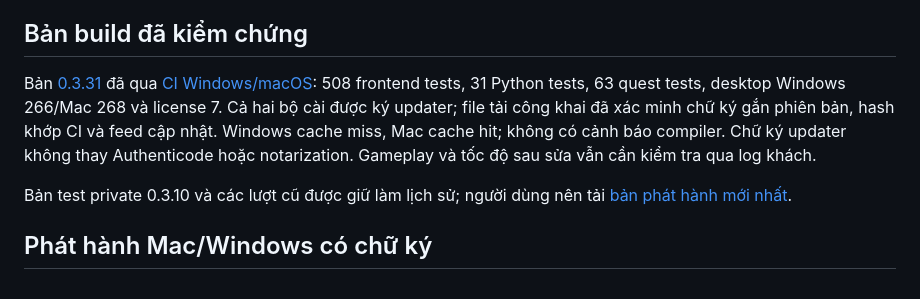
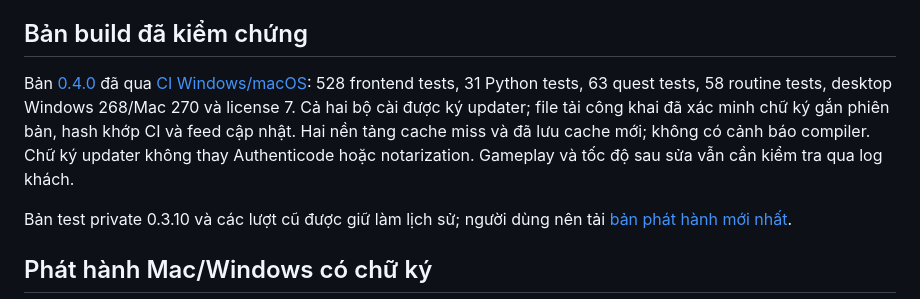
Before and after one commit to MinhOmega/sabo-lab-build, a Markdown page: README.md, the part around the change. Rendered like a GitHub page.

```diff
--- a/README.md
+++ b/README.md
@@ -8,7 +8,7 @@ Pipeline chạy trên runner chuẩn `windows-2022`: tải đúng commit private
 
 ## Bản build đã kiểm chứng
 
-Bản [0.3.31](https://github.com/MinhOmega/sabo-lab-build/releases/tag/app-v0.3.31) đã qua [CI Windows/macOS](https://github.com/MinhOmega/sabo-lab-build/actions/runs/41771557832): 508 frontend tests, 31 Python tests, 63 quest tests, desktop Windows 266/Mac 268 và license 7. Cả hai bộ cài được ký updater; file tải công khai đã xác minh chữ ký gắn phiên bản, hash khớp CI và feed cập nhật. Windows cache miss, Mac cache hit; không có cảnh báo compiler. Chữ ký updater không thay Authenticode hoặc notarization. Gameplay và tốc độ sau sửa vẫn cần kiểm tra qua log khách.
+Bản [0.4.0](https://github.com/MinhOmega/sabo-lab-build/releases/tag/app-v0.4.0) đã qua [CI Windows/macOS](https://github.com/MinhOmega/sabo-lab-build/actions/runs/41774733635): 528 frontend tests, 31 Python tests, 63 quest tests, 58 routine tests, desktop Windows 268/Mac 270 và license 7. Cả hai bộ cài được ký updater; file tải công khai đã xác minh chữ ký gắn phiên bản, hash khớp CI và feed cập nhật. Hai nền tảng cache miss và đã lưu cache mới; không có cảnh báo compiler. Chữ ký updater không thay Authenticode hoặc notarization. Gameplay và tốc độ sau sửa vẫn cần kiểm tra qua log khách.
 
 Bản test private 0.3.10 và các lượt cũ được giữ làm lịch sử; người dùng nên tải [bản phát hành mới nhất](https://github.com/MinhOmega/sabo-lab-build/releases/latest).
 
```
Also changed, not shown: docs/client-guide.md (+6 -2 lines), docs/images/support-040.png (added), docs/images/tasks.png.
